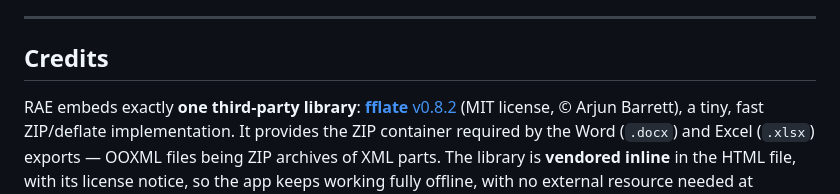
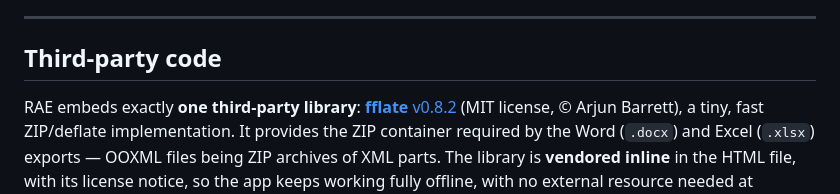
Before and after one commit to StephaneV/Risk-Analysis-Editor, a Markdown page: README.md, the part around the change. GitHub-like rendering.

Commit message:
docs(readme): renomme la section Crédits en Code tiers (fr) / Third-party code (en)

```diff
--- a/README.md
+++ b/README.md
@@ -127,7 +127,7 @@ Development and testing are done primarily with **Microsoft Edge (Chromium)**; r
 
 ---
 
-## Credits
+## Third-party code
 
 RAE embeds exactly **one third-party library**: [**fflate** v0.8.2](https://github.com/101arrowz/fflate) (MIT license, © Arjun Barrett), a tiny, fast ZIP/deflate implementation. It provides the ZIP container required by the Word (`.docx`) and Excel (`.xlsx`) exports — OOXML files being ZIP archives of XML parts. The library is **vendored inline** in the HTML file, with its license notice, so the app keeps working fully offline, with no external resource needed at runtime. Everything else (Markdown engine, SVG/PNG export, OOXML generation, UI components) is written from scratch for this project.
 
```
Also changed, not shown: README.fr.md (+1 -1 lines).
